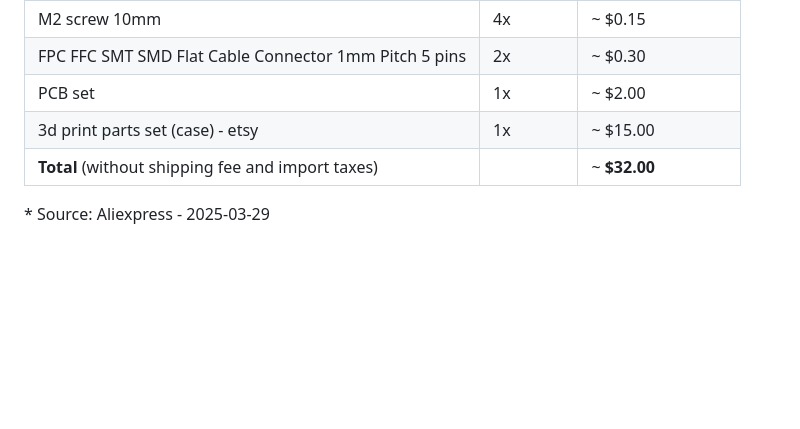
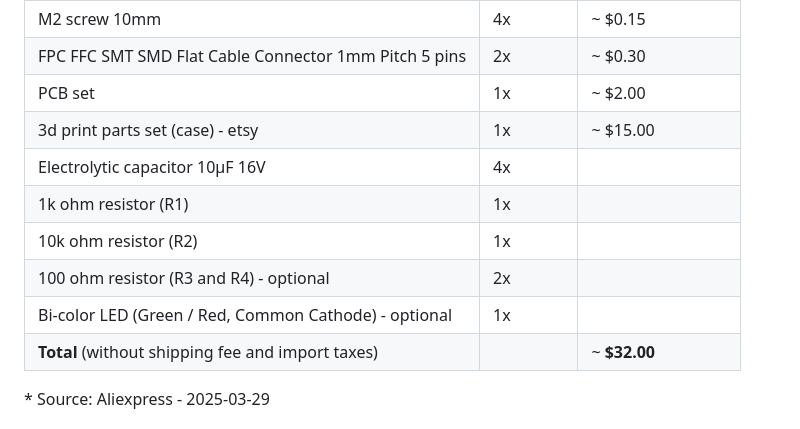
Before and after one commit to odelot/nes-ra-adapter, a Markdown page: README.md, the part around the change. Rendered like a GitHub page; blank space fills up the shorter version.

```diff
--- a/README.md
+++ b/README.md
@@ -76,6 +76,11 @@ The **NES RA Adapter** transforms your original NES console into an interactive,
 | FPC FFC SMT SMD Flat Cable Connector 1mm Pitch 5 pins | 2x         | ~ $0.30              |
 | PCB set                                               | 1x         | ~ $2.00              |
 | 3d print parts set (case) - etsy                      | 1x         | ~ $15.00             |
+| Electrolytic capacitor 10µF 16V                       | 4x         |                      |
+| 1k ohm resistor (R1)                                  | 1x         |                      |
+| 10k ohm resistor (R2)                                 | 1x         |                      |
+| 100 ohm resistor (R3 and R4) - optional               | 2x         |                      |
+| Bi-color LED (Green / Red, Common Cathode) - optional | 1x     |                      |
 | **Total** (without shipping fee and import taxes)     |            | ~ **$32.00**         |
 
 \* Source: Aliexpress - 2025-03-29 <br/>
```
Also changed, not shown: README.pt-br.md (+5 -0 lines).
